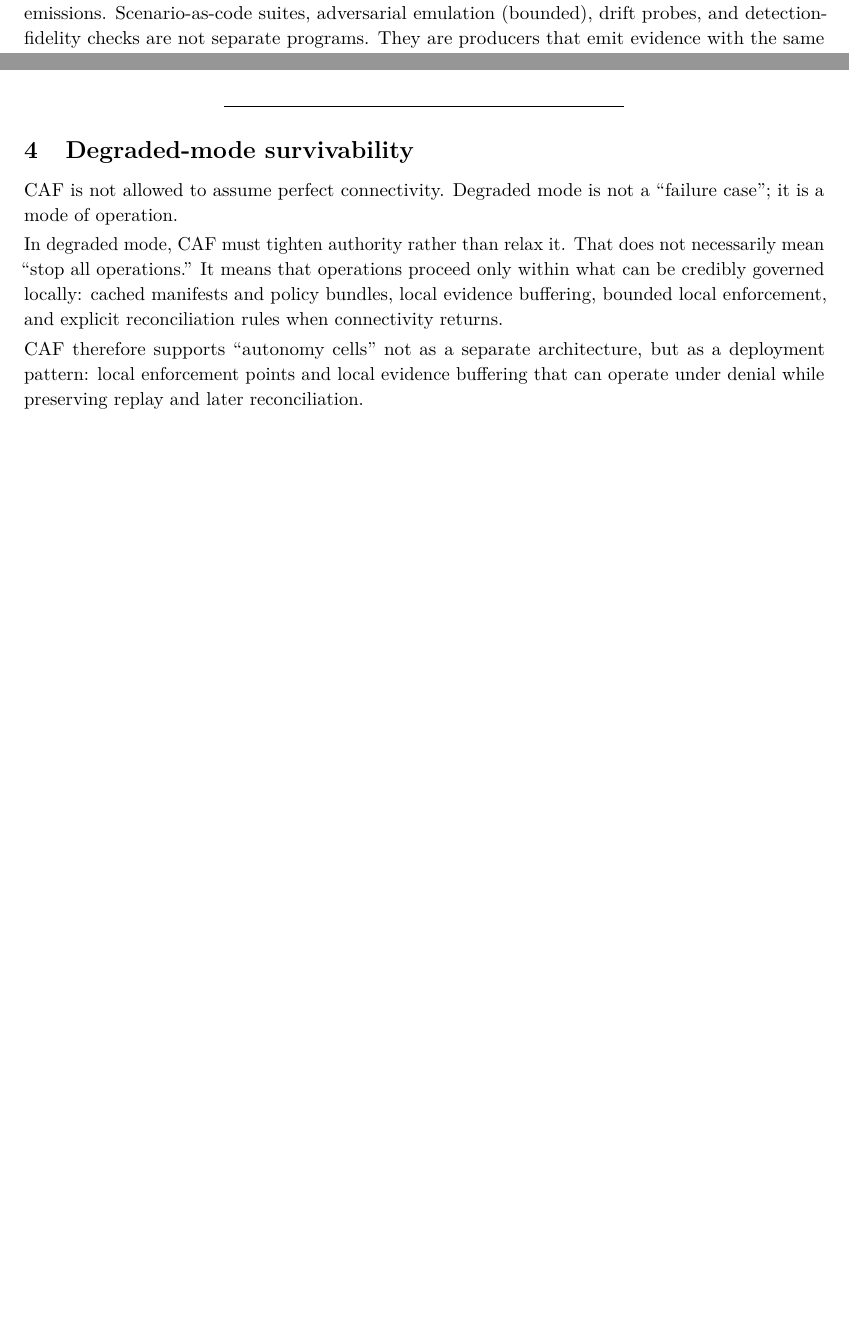
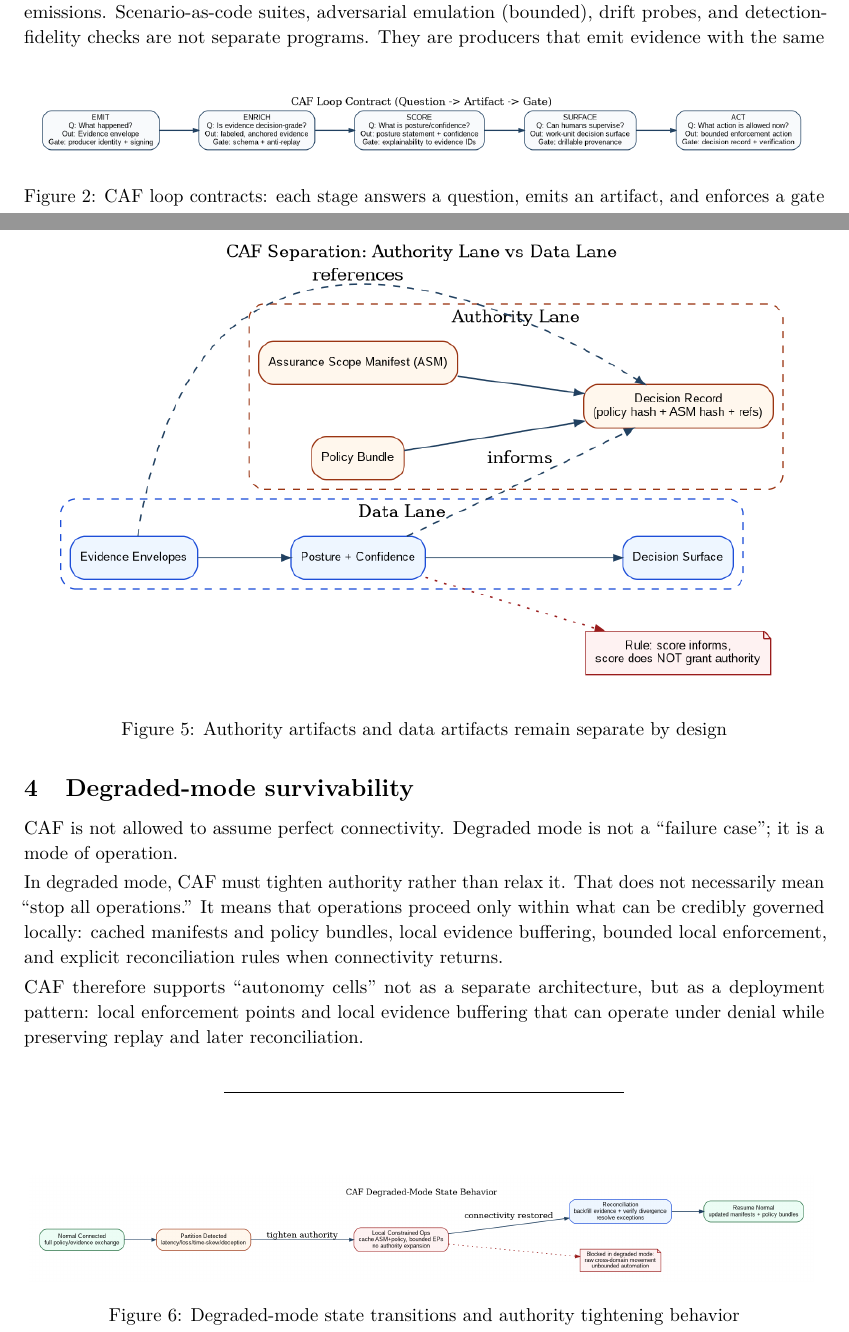
Before and after one commit to anboas/Whitepaper, a LaTeX document (papers/caf-ra/tex/paper.tex): two parts of pages 8 and 13 of 17 before the commit and two parts of pages 8 and 14 of 19 after it, joined at a grey line, cut so that both start at the same text, the shorter picture padded with empty space. Compiled offline with pdfLaTeX.

Commit message:
add conceptual CAF diagrams for loop contracts authority separation and degraded states

```diff
--- a/papers/caf-ra/tex/paper.tex
+++ b/papers/caf-ra/tex/paper.tex
@@ -374,6 +374,12 @@ execution, translated to assurance. ({[}Adam Boas{]}{[}1{]})
 
 CAF is written as five verbs because the verbs are the architecture.
 
+\begin{figure}
+\centering
+\includegraphics[width=0.98\linewidth]{papers/caf-ra/diagrams/caf_loop_contract.png}
+\caption{CAF loop contracts: each stage answers a question, emits an artifact, and enforces a gate}
+\end{figure}
+
 \hypertarget{emit}{%
 \subsection{EMIT}\label{emit}}
 
@@ -604,6 +616,12 @@ overlay}\label{cross-cutting-the-governance-overlay}}
 
 The loop is the spine. Governance is the overlay that prevents the loop
 from becoming an untrusted dashboard.
+
+\begin{figure}
+\centering
+\includegraphics[width=0.98\linewidth]{papers/caf-ra/diagrams/caf_authority_data_separation.png}
+\caption{Authority artifacts and data artifacts remain separate by design}
+\end{figure}
 
 \hypertarget{authority-assurance-scope-manifests-and-policy-bundles}{%
 \subsection{Authority: Assurance Scope Manifests and policy
@@ -659,6 +677,12 @@ CAF therefore supports ``autonomy cells'' not as a separate
 architecture, but as a deployment pattern: local enforcement points and
 local evidence buffering that can operate under denial while preserving
 replay and later reconciliation.
+
+\begin{figure}
+\centering
+\includegraphics[width=0.98\linewidth]{papers/caf-ra/diagrams/caf_degraded_mode_state.png}
+\caption{Degraded-mode state transitions and authority tightening behavior}
+\end{figure}
 
 \begin{center}\rule{0.5\linewidth}{0.5pt}\end{center}
 
```
Also changed, not shown: papers/caf-ra/diagrams/caf_authority_data_separation.png (added), papers/caf-ra/diagrams/caf_authority_data_separation.svg (added), papers/caf-ra/diagrams/caf_decision_trace.png (added), papers/caf-ra/diagrams/caf_decision_trace.svg (added), papers/caf-ra/diagrams/caf_degraded_mode_state.png (added), papers/caf-ra/diagrams/caf_degraded_mode_state.svg (added), papers/caf-ra/diagrams/caf_loop_contract.png (added), papers/caf-ra/diagrams/caf_loop_contract.svg (added), papers/caf-ra/tex/paper.tex (6 more changed lines), 4 other files.
